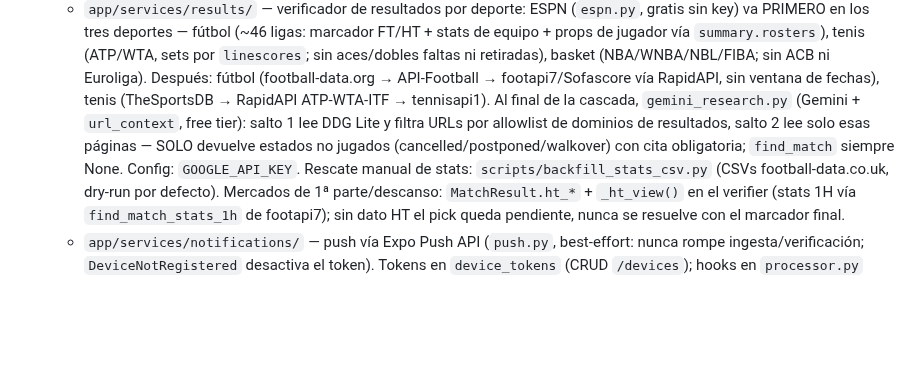
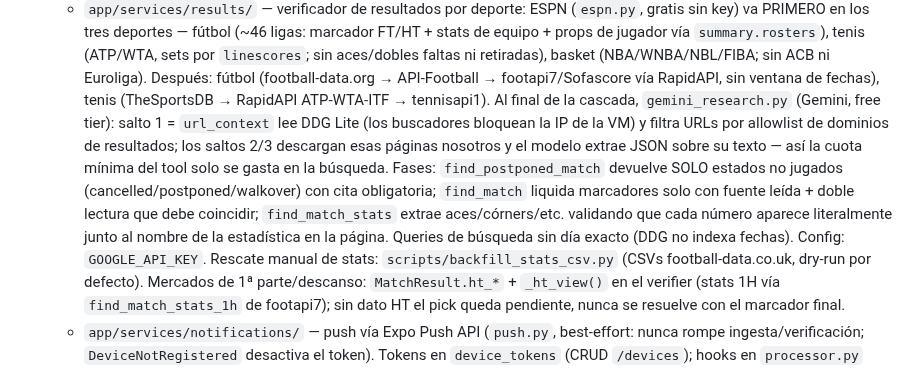
Before and after one commit to ayozegr05/PickControl, a Markdown page: AGENTS.md, the part around the change. Rendered like a GitHub page; blank space fills up the shorter version.

Commit message:
docs: AGENTS.md con las fases 1-3 del provider Gemini
Generated with [Devin](https://devin.ai)

Co-Authored-By: Devin <158243242+devin-ai-integration[bot]@users.noreply.github.com>

```diff
--- a/AGENTS.md
+++ b/AGENTS.md
@@ -24,11 +24,18 @@ cuenta Telegram dedicada, deploy, backups, cuotas de providers).
     (football-data.org → API-Football → footapi7/Sofascore vía
     RapidAPI, sin ventana de fechas), tenis (TheSportsDB →
     RapidAPI ATP-WTA-ITF → tennisapi1). Al final de la cascada,
-    `gemini_research.py` (Gemini + `url_context`, free tier): salto 1
-    lee DDG Lite y filtra URLs por allowlist de dominios de resultados,
-    salto 2 lee solo esas páginas — SOLO devuelve estados no jugados
+    `gemini_research.py` (Gemini, free tier): salto 1 = `url_context`
+    lee DDG Lite (los buscadores bloquean la IP de la VM) y filtra URLs
+    por allowlist de dominios de resultados; los saltos 2/3 descargan
+    esas páginas nosotros y el modelo extrae JSON sobre su texto — así
+    la cuota mínima del tool solo se gasta en la búsqueda. Fases:
+    `find_postponed_match` devuelve SOLO estados no jugados
     (cancelled/postponed/walkover) con cita obligatoria; `find_match`
-    siempre None. Config: `GOOGLE_API_KEY`. Rescate manual de stats:
+    liquida marcadores solo con fuente leída + doble lectura que debe
+    coincidir; `find_match_stats` extrae aces/córners/etc. validando
+    que cada número aparece literalmente junto al nombre de la
+    estadística en la página. Queries de búsqueda sin día exacto
+    (DDG no indexa fechas). Config: `GOOGLE_API_KEY`. Rescate manual de stats:
     `scripts/backfill_stats_csv.py` (CSVs football-data.co.uk, dry-run por
     defecto). Mercados de 1ª parte/descanso: `MatchResult.ht_*` +
     `_ht_view()` en el verifier (stats 1H vía `find_match_stats_1h` de
```
